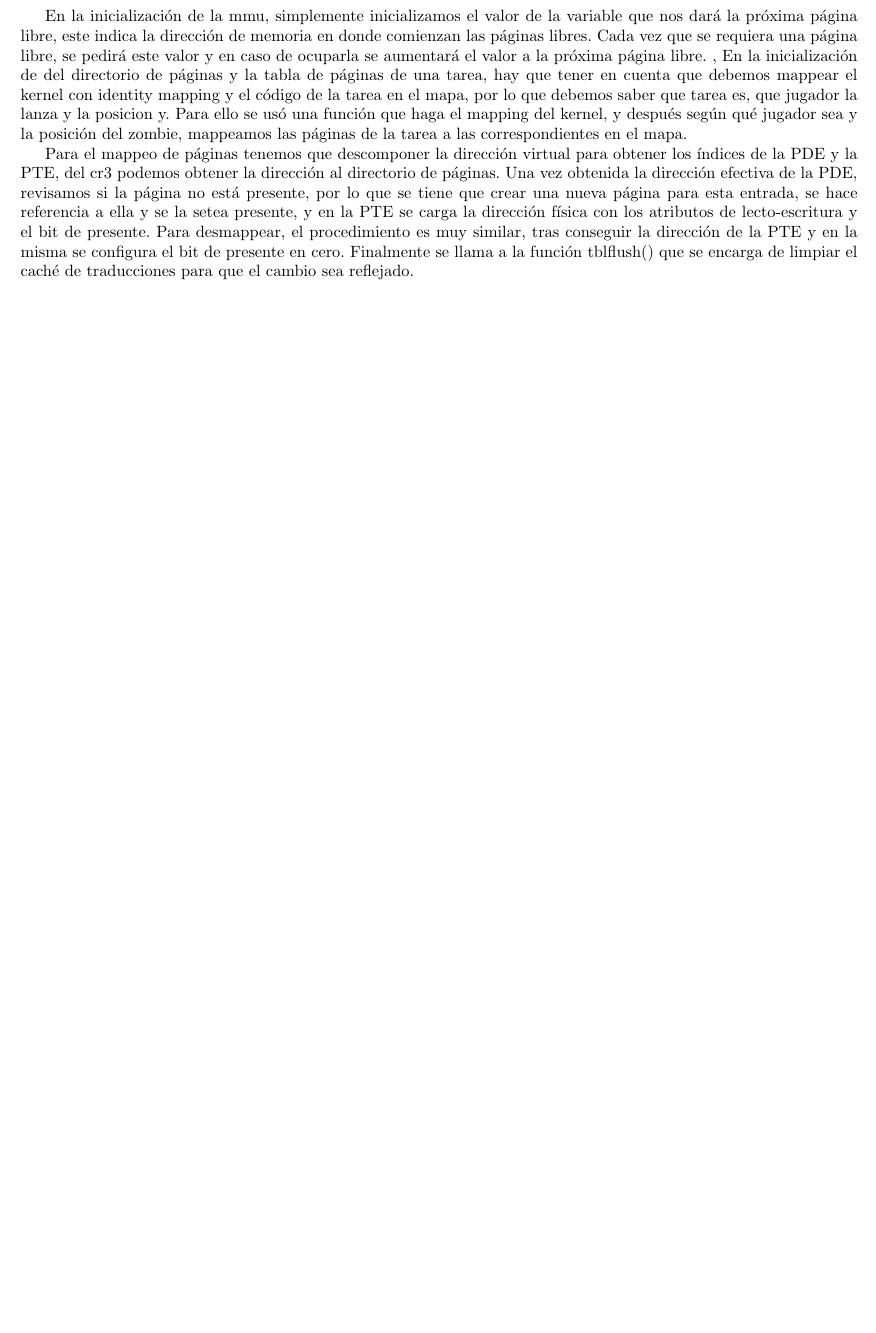
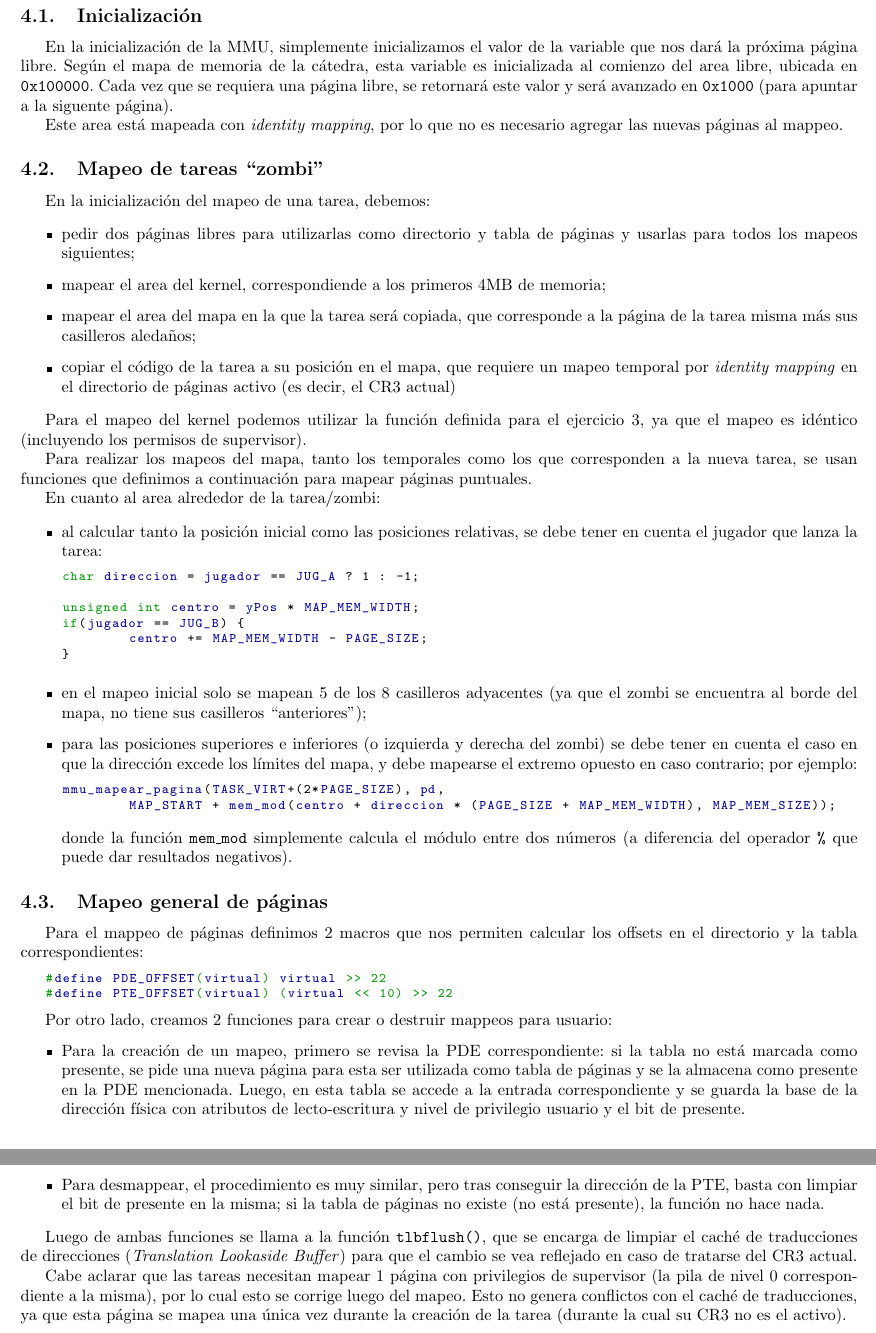
Before and after one commit to ZebaSz/orga2-tp3, a LaTeX document (informe/informe.tex, which reads informe/ejercicios/ej4.tex): part of page 6 of 10 before the commit and two parts of pages 6 and 7 of 11 after it, the two joined at a grey line, cut at the place of the change, the shorter picture padded with empty space. Compiled offline with pdfLaTeX.

Commit message:
Expandir ej4 en informe

```diff
--- a/informe/ejercicios/ej4.tex
+++ b/informe/ejercicios/ej4.tex
@@ -1,6 +1,74 @@
 \section{Ejercicio 4: Unidad de Manejo de Memoria}
-En la inicialización de la mmu, simplemente inicializamos el valor de la variable que nos dará la próxima página libre, este indica la dirección de memoria en donde comienzan las páginas libres. Cada vez que se requiera una página libre, se pedirá este valor y en caso de ocuparla se aumentará el valor a la próxima página libre.
-,
-En la inicialización de del directorio de páginas y la tabla de páginas de una tarea, hay que tener en cuenta que debemos mappear el kernel con identity mapping y el código de la tarea en el mapa, por lo que debemos saber que tarea es, que jugador la lanza y la posicion y. Para ello se usó una función que haga el mapping del kernel, y después según qué jugador sea y la posición del zombie, mappeamos las páginas de la tarea a las correspondientes en el mapa.
 
-Para el mappeo de páginas tenemos que descomponer la dirección virtual para obtener los índices de la PDE y la PTE, del cr3 podemos obtener la dirección al directorio de páginas. Una vez obtenida la dirección efectiva de la PDE, revisamos si la página no está presente, por lo que se tiene que crear una nueva página para esta entrada, se hace referencia a ella y se la setea presente, y en la PTE se carga la dirección física con los atributos de lecto-escritura y el bit de presente. Para desmappear, el procedimiento es muy similar, tras conseguir la dirección de la PTE y en la misma se configura el bit de presente en cero. Finalmente se llama a la función tblflush() que se encarga de limpiar el caché de traducciones para que el cambio sea reflejado.
+	\subsection{Inicialización}
+
+	En la inicialización de la MMU, simplemente inicializamos el valor de la variable que nos dará la próxima página libre. Según el mapa de memoria de la cátedra, esta variable es inicializada al comienzo del area libre, ubicada en \texttt{0x100000}. Cada vez que se requiera una página libre, se retornará este valor y será avanzado en \texttt{0x1000} (para apuntar a la siguente página).
+
+	Este area está mapeada con \textit{identity mapping}, por lo que no es necesario agregar las nuevas páginas al mappeo.
+
+	\subsection{Mapeo de tareas ``zombi''}
+
+	En la inicialización del mapeo de una tarea, debemos:
+
+	\begin{itemize}
+		\item pedir dos páginas libres para utilizarlas como directorio y tabla de páginas y usarlas para todos los mapeos siguientes;
+
+		\item mapear el area del kernel, correspondiende a los primeros 4MB de memoria;
+
+		\item mapear el area del mapa en la que la tarea será copiada, que corresponde a la página de la tarea misma más sus casilleros aledaños;
+
+		\item copiar el código de la tarea a su posición en el mapa, que requiere un mapeo temporal por \textit{identity mapping} en el directorio de páginas activo (es decir, el CR3 actual)
+	\end{itemize}
+
+	Para el mapeo del kernel podemos utilizar la función definida para el ejercicio 3, ya que el mapeo es idéntico (incluyendo los permisos de supervisor).
+
+	Para realizar los mapeos del mapa, tanto los temporales como los que corresponden a la nueva tarea, se usan funciones que definimos a continuación para mapear páginas puntuales.
+
+	En cuanto al area alrededor de la tarea/zombi:
+
+	\begin{itemize}
+		\item al calcular tanto la posición inicial como las posiciones relativas, se debe tener en cuenta el jugador que lanza la tarea:
+
+		\lstset{escapechar=@,style=c}
+		\begin{lstlisting}
+char direccion = jugador == JUG_A ? 1 : -1;
+
+unsigned int centro = yPos * MAP_MEM_WIDTH;
+if(jugador == JUG_B) {
+	centro += MAP_MEM_WIDTH - PAGE_SIZE;
+}
+		\end{lstlisting}
+
+		\item en el mapeo inicial solo se mapean 5 de los 8 casilleros adyacentes (ya que el zombi se encuentra al borde del mapa, no tiene sus casilleros ``anteriores'');
+
+		\item para las posiciones superiores e inferiores (o izquierda y derecha del zombi) se debe tener en cuenta el caso en que la dirección excede los límites del mapa, y debe mapearse el extremo opuesto en caso contrario; por ejemplo:
+
+		\begin{lstlisting}
+mmu_mapear_pagina(TASK_VIRT+(2*PAGE_SIZE), pd,
+	MAP_START + mem_mod(centro + direccion * (PAGE_SIZE + MAP_MEM_WIDTH), MAP_MEM_SIZE));
+		\end{lstlisting}
+
+		donde la función \texttt{mem\_mod} simplemente calcula el módulo entre dos números (a diferencia del operador \verb|%| que puede dar resultados negativos).
+
+	\end{itemize}
+
+	\subsection{Mapeo general de páginas}
+
+	Para el mappeo de páginas definimos 2 macros que nos permiten calcular los offsets en el directorio y la tabla correspondientes:
+
+	\begin{lstlisting}
+#define PDE_OFFSET(virtual) virtual >> 22
+#define PTE_OFFSET(virtual) (virtual << 10) >> 22
+	\end{lstlisting}
+
+	Por otro lado, creamos 2 funciones para crear o destruir mappeos para usuario:
+	\begin{itemize}
+
+		\item Para la creación de un mapeo, primero se revisa la PDE correspondiente: si la tabla no está marcada como presente, se pide una nueva página para esta ser utilizada como tabla de páginas y se la almacena como presente en la PDE mencionada. Luego, en esta tabla se accede a la entrada correspondiente y se guarda la base de la dirección física con atributos de lecto-escritura y nivel de privilegio usuario y el bit de presente.
+
+		\item Para desmappear, el procedimiento es muy similar, pero tras conseguir la dirección de la PTE, basta con limpiar el bit de presente en la misma; si la tabla de páginas no existe (no está presente), la función no hace nada.
+	\end{itemize}
+
+	Luego de ambas funciones se llama a la función \texttt{tlbflush()}, que se encarga de limpiar el caché de traducciones de direcciones (\textit{Translation Lookaside Buffer}) para que el cambio se vea reflejado en caso de tratarse del CR3 actual.
+
+	Cabe aclarar que las tareas necesitan mapear 1 página con privilegios de supervisor (la pila de nivel 0 correspondiente a la misma), por lo cual esto se corrige luego del mapeo. Esto no genera conflictos con el caché de traducciones, ya que esta página se mapea una única vez durante la creación de la tarea (durante la cual su CR3 no es el activo).
```
Also changed, not shown: 1 other file.
